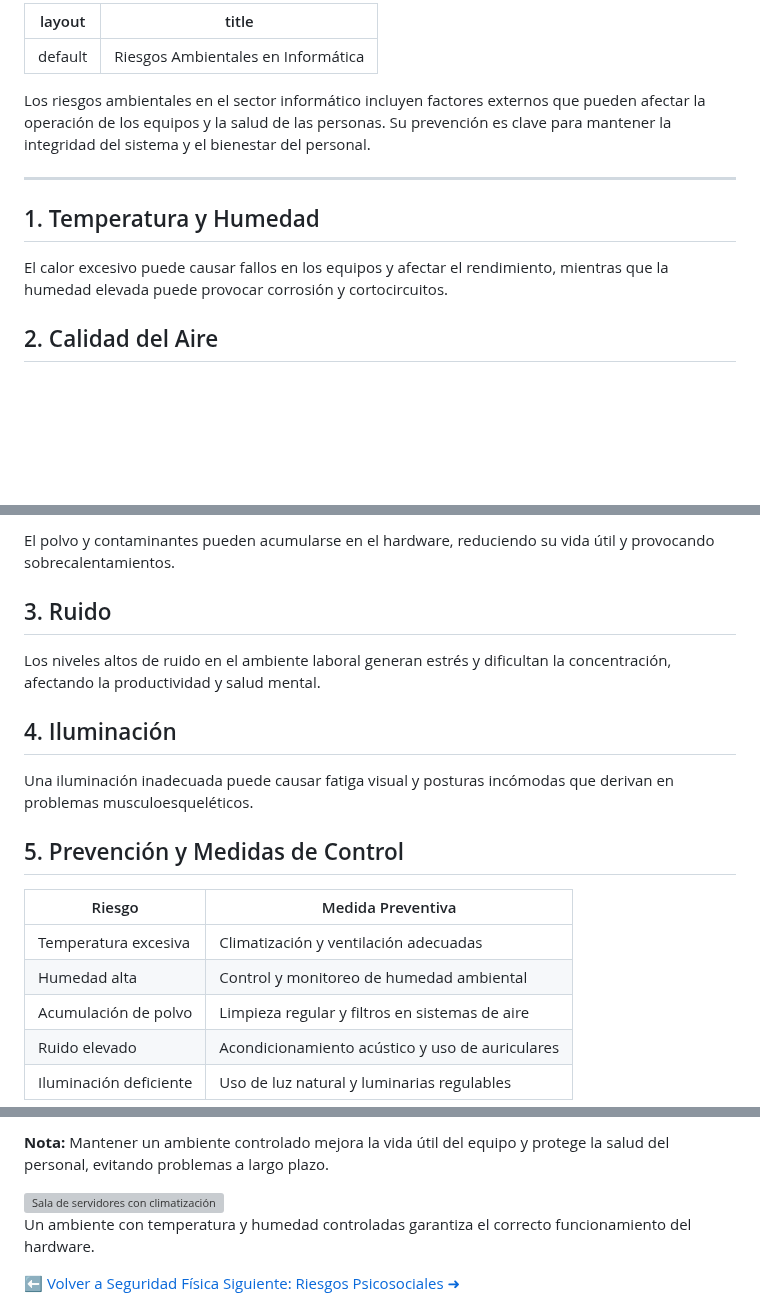
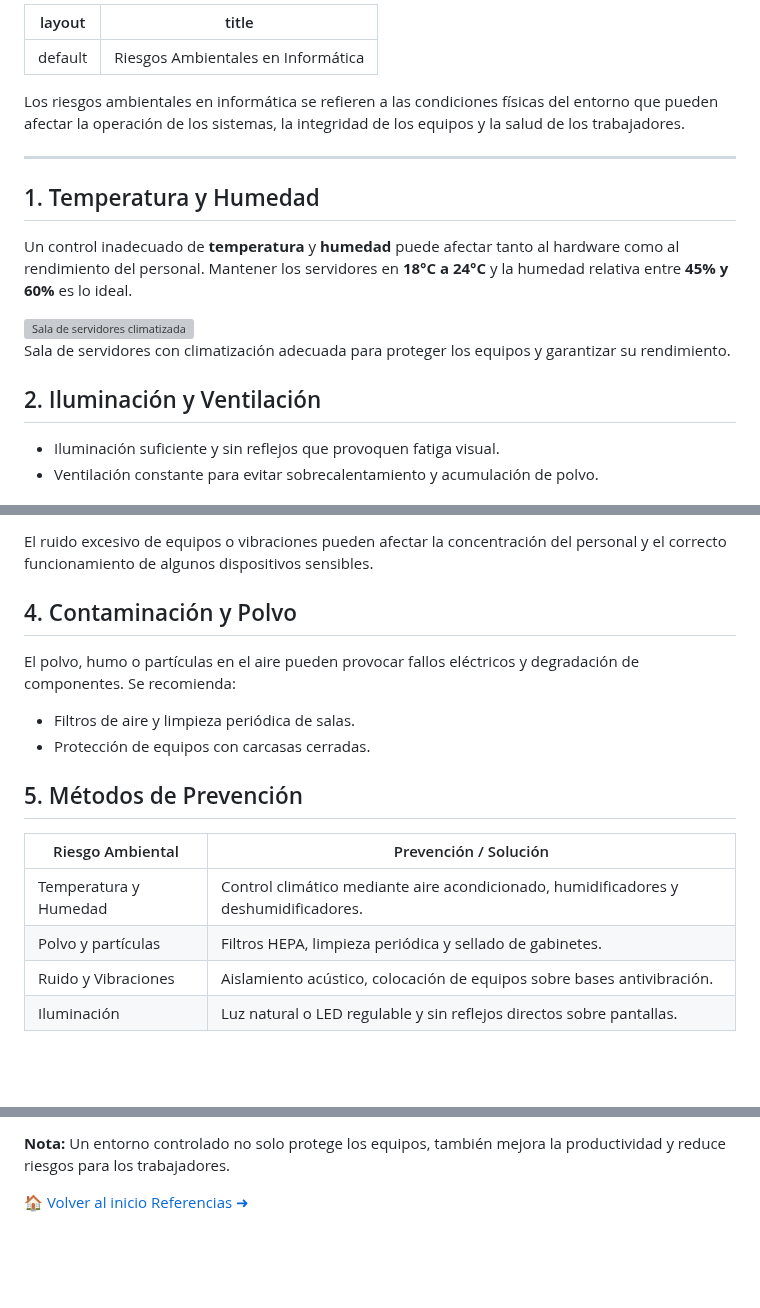
Before and after one commit to manurg97/seguridad-trabajo-inform-tica, a Markdown page: rambientales.md, 3 parts joined by grey strips. Drawn GitHub-style; blank space fills up the shorter version; grey boxes are pictures that could not be loaded.

```diff
--- a/rambientales.md
+++ b/rambientales.md
@@ -6,14 +6,29 @@ title: Riesgos Ambientales en Informática
 <section class="riesgos-ambientales">
 
 <p style="font-size: 1.2rem; color: var(--accent-sergio); font-weight: 500;">
-Los riesgos ambientales en el sector informático incluyen factores externos que pueden afectar la operación de los equipos y la salud de las personas. Su prevención es clave para mantener la integridad del sistema y el bienestar del personal.
+Los riesgos ambientales en informática se refieren a las condiciones físicas del entorno que pueden afectar la operación de los sistemas, la integridad de los equipos y la salud de los trabajadores.
 </p>
 
 <hr style="border: 0; border-top: 1px solid rgba(255,255,255,0.1); margin: 30px 0;">
 
 <h2 style="color: var(--accent-sergio);">1. Temperatura y Humedad</h2>
 <p>
-El calor excesivo puede causar fallos en los equipos y afectar el rendimiento, mientras que la humedad elevada puede provocar corrosión y cortocircuitos.
+Un control inadecuado de <strong>temperatura</strong> y <strong>humedad</strong> puede afectar tanto al hardware como al rendimiento del personal.
+Mantener los servidores en <strong>18°C a 24°C</strong> y la humedad relativa entre <strong>45% y 60%</strong> es lo ideal.
 </p>
 
-<h2 style="color: var(--accent-sergio);">2. Calidad del Aire</h2>
+<div style="text-align: center; margin: 40px 0;">
+    <img src="<<ImageDisplayed>>"
+         alt="Sala de servidores climatizada"
+         style="width: 100%; border-radius: 20px; box-shadow: 0 10px 30px rgba(0,0,0,0.5);">
+    <p style="font-size: 0.9rem; color: #64748b; margin-top: 10px;">
+        Sala de servidores con climatización adecuada para proteger los equipos y garantizar su rendimiento.
+    </p>
+</div>
+
+<h2 style="color: var(--accent-sergio);">2. Iluminación y Ventilación</h2>
+<ul>
+    <li>Iluminación suficiente y sin reflejos que provoquen fatiga visual.</li>
+    <li>Ventilación constante para evitar sobrecalentamiento y acumulación de polvo.</li>
+</ul>
+
@@ -20,47 +36,42 @@ El calor excesivo puede causar fallos en los equipos y afectar el rendimiento, m
 <p>
-El polvo y contaminantes pueden acumularse en el hardware, reduciendo su vida útil y provocando sobrecalentamientos.
+El ruido excesivo de equipos o vibraciones pueden afectar la concentración del personal y el correcto funcionamiento de algunos dispositivos sensibles.
 </p>
 
-<h2 style="color: var(--accent-sergio);">3. Ruido</h2>
+<h2 style="color: var(--accent-sergio);">4. Contaminación y Polvo</h2>
 <p>
-Los niveles altos de ruido en el ambiente laboral generan estrés y dificultan la concentración, afectando la productividad y salud mental.
+El polvo, humo o partículas en el aire pueden provocar fallos eléctricos y degradación de componentes. Se recomienda:
 </p>
+<ul>
+    <li>Filtros de aire y limpieza periódica de salas.</li>
+    <li>Protección de equipos con carcasas cerradas.</li>
+</ul>
 
-<h2 style="color: var(--accent-sergio);">4. Iluminación</h2>
-<p>
-Una iluminación inadecuada puede causar fatiga visual y posturas incómodas que derivan en problemas musculoesqueléticos.
-</p>
-
-<h2 style="color: var(--accent-sergio);">5. Prevención y Medidas de Control</h2>
+<h2 style="color: var(--accent-sergio);">5. Métodos de Prevención</h2>
 
 <div style="overflow-x: auto; margin: 30px 0;">
 <table style="width: 100%; border-collapse: collapse; background: rgba(30, 41, 59, 0.3); border-radius: 12px; overflow: hidden;">
     <thead>
-        <tr style="background-color: rgba(56, 189, 248, 0.2); color: var(--accent-sergio);">
-            <th style="padding: 15px;">Riesgo</th>
-            <th style="padding: 15px;">Medida Preventiva</th>
+        <tr style="background-color: rgba(251, 146, 60, 0.2); color: var(--accent-sergio);">
+            <th style="padding: 15px;">Riesgo Ambiental</th>
+            <th style="padding: 15px;">Prevención / Solución</th>
         </tr>
     </thead>
     <tbody>
         <tr>
-            <td style="padding: 15px;">Temperatura excesiva</td>
-            <td style="padding: 15px;">Climatización y ventilación adecuadas</td>
+            <td style="padding: 15px;">Temperatura y Humedad</td>
+            <td style="padding: 15px;">Control climático mediante aire acondicionado, humidificadores y deshumidificadores.</td>
         </tr>
         <tr style="background: rgba(255,255,255,0.02);">
-            <td style="padding: 15px;">Humedad alta</td>
-            <td style="padding: 15px;">Control y monitoreo de humedad ambiental</td>
+            <td style="padding: 15px;">Polvo y partículas</td>
+            <td style="padding: 15px;">Filtros HEPA, limpieza periódica y sellado de gabinetes.</td>
         </tr>
         <tr>
-            <td style="padding: 15px;">Acumulación de polvo</td>
-            <td style="padding: 15px;">Limpieza regular y filtros en sistemas de aire</td>
+            <td style="padding: 15px;">Ruido y Vibraciones</td>
+            <td style="padding: 15px;">Aislamiento acústico, colocación de equipos sobre bases antivibración.</td>
         </tr>
         <tr style="background: rgba(255,255,255,0.02);">
-            <td style="padding: 15px;">Ruido elevado</td>
-            <td style="padding: 15px;">Acondicionamiento acústico y uso de auriculares</td>
-        </tr>
-        <tr>
-            <td style="padding: 15px;">Iluminación deficiente</td>
-            <td style="padding: 15px;">Uso de luz natural y luminarias regulables</td>
+            <td style="padding: 15px;">Iluminación</td>
+            <td style="padding: 15px;">Luz natural o LED regulable y sin reflejos directos sobre pantallas.</td>
         </tr>
     </tbody>
 </table>
@@ -70,21 +81,12 @@ Una iluminación inadecuada puede causar fatiga visual y posturas incómodas que
     <p>
-        <strong>Nota:</strong> Mantener un ambiente controlado mejora la vida útil del equipo y protege la salud del personal, evitando problemas a largo plazo.
-    </p>
-</div>
-
-<div style="text-align: center; margin: 40px 0;">
-    <img src="/rambientales.jpg"
-         alt="Sala de servidores con climatización"
-         style="width: 100%; border-radius: 20px; box-shadow: 0 10px 30px rgba(0,0,0,0.5);">
-    <p style="font-size: 0.9rem; color: #64748b; margin-top: 10px;">
-        Un ambiente con temperatura y humedad controladas garantiza el correcto funcionamiento del hardware.
+        <strong>Nota:</strong> Un entorno controlado no solo protege los equipos, también mejora la productividad y reduce riesgos para los trabajadores.
     </p>
 </div>
 
 <!-- BOTONES -->
 <div class="bottom-nav">
-    <a href="seguridad-fisica.html" class="nav-btn home">⬅️ Volver a Seguridad Física</a>
-    <a href="rpsicosociales.html" class="nav-btn next">Siguiente: Riesgos Psicosociales ➜</a>
+    <a href="index.html" class="nav-btn home">🏠 Volver al inicio</a>
+    <a href="referencias.html" class="nav-btn next">Referencias ➜</a>
 </div>
 
 </section>
@@ -114,10 +116,9 @@ Una iluminación inadecuada puede causar fatiga visual y posturas incómodas que
     text-decoration: none;
     font-weight: bold;
     transition: 0.3s;
-    white-space: nowrap;
 }
 
-/* Botón volver */
+/* Botón inicio */
 .home {
     background: #334155;
     color: white;
@@ -127,7 +128,7 @@ Una iluminación inadecuada puede causar fatiga visual y posturas incómodas que
     background: #475569;
 }
 
-/* Botón siguiente destacado */
+/* Botón siguiente (destacado) */
 .next {
     background: linear-gradient(90deg, #38bdf8, #4ade80);
     color: #0f172a;
```
Also changed, not shown: other parts of rambientales.md (+2 -1 lines).
